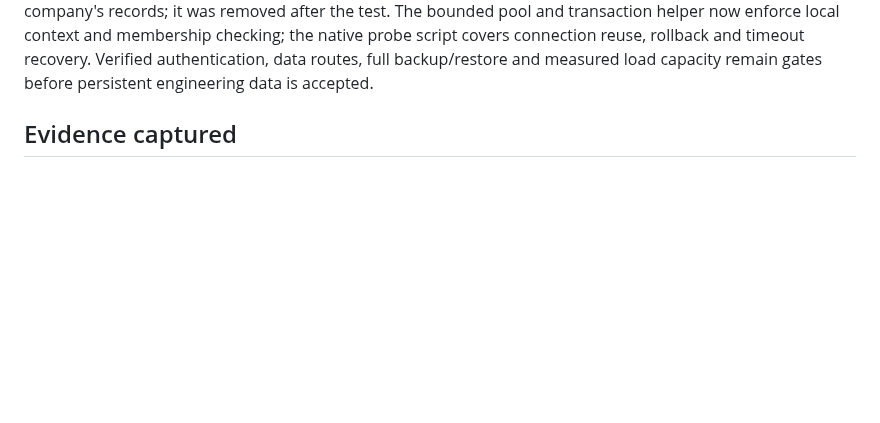
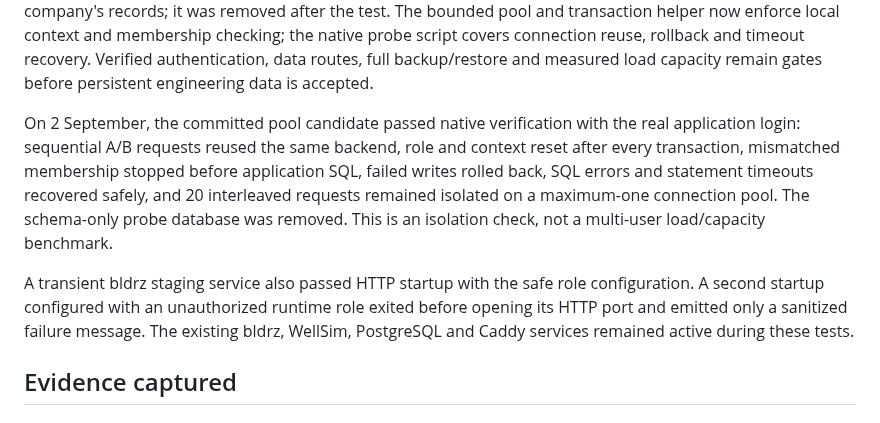
Before and after one commit to aleimam/wellsim, a Markdown page: docs/architecture/infrastructure-audit-2026-09-02.md, the part around the change. Rendered like a GitHub page; blank space fills up the shorter version.

Commit message:
Record native pool isolation and startup qualification

```diff
--- a/docs/architecture/infrastructure-audit-2026-09-02.md
+++ b/docs/architecture/infrastructure-audit-2026-09-02.md
@@ -40,6 +40,20 @@ pool and transaction helper now enforce local context and membership checking;
 the native probe script covers connection reuse, rollback and timeout recovery.
 Verified authentication, data routes, full backup/restore and measured load
 capacity remain gates before persistent engineering data is accepted.
+
+On 2 September, the committed pool candidate passed native verification with
+the real application login: sequential A/B requests reused the same backend,
+role and context reset after every transaction, mismatched membership stopped
+before application SQL, failed writes rolled back, SQL errors and statement
+timeouts recovered safely, and 20 interleaved requests remained isolated on a
+maximum-one connection pool. The schema-only probe database was removed. This
+is an isolation check, not a multi-user load/capacity benchmark.
+
+A transient bldrz staging service also passed HTTP startup with the safe role
+configuration. A second startup configured with an unauthorized runtime role
+exited before opening its HTTP port and emitted only a sanitized failure
+message. The existing bldrz, WellSim, PostgreSQL and Caddy services remained
+active during these tests.
 
 ## Evidence captured
 
```
